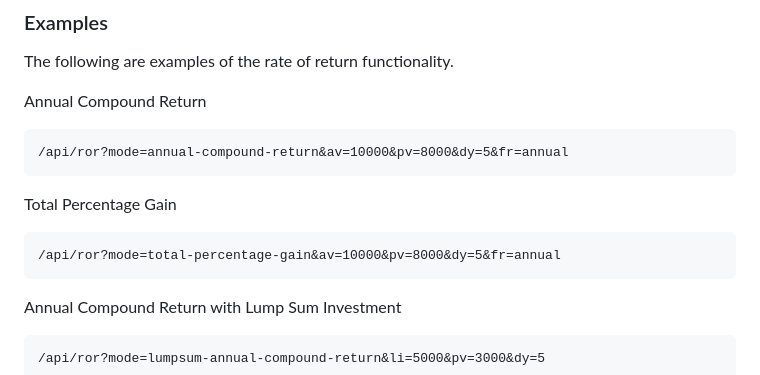
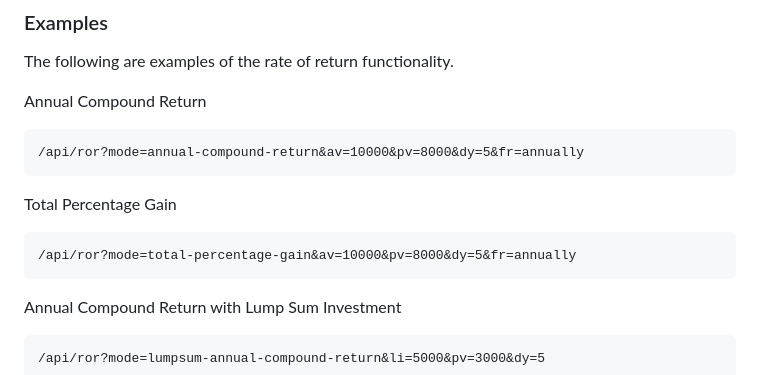
Before and after one commit to dxdez/eol-ofc-functions, a Markdown page: README.md, the part around the change. Rendered like a GitHub page.

````diff
--- a/README.md
+++ b/README.md
@@ -37,12 +37,12 @@ The following are examples of the rate of return functionality.
 
 Annual Compound Return<br/>
 ```
-/api/ror?mode=annual-compound-return&av=10000&pv=8000&dy=5&fr=annual
+/api/ror?mode=annual-compound-return&av=10000&pv=8000&dy=5&fr=annually
 ```
 
 Total Percentage Gain<br/>
 ```
-/api/ror?mode=total-percentage-gain&av=10000&pv=8000&dy=5&fr=annual
+/api/ror?mode=total-percentage-gain&av=10000&pv=8000&dy=5&fr=annually
 ```
 
 Annual Compound Return with Lump Sum Investment<br/>
````
